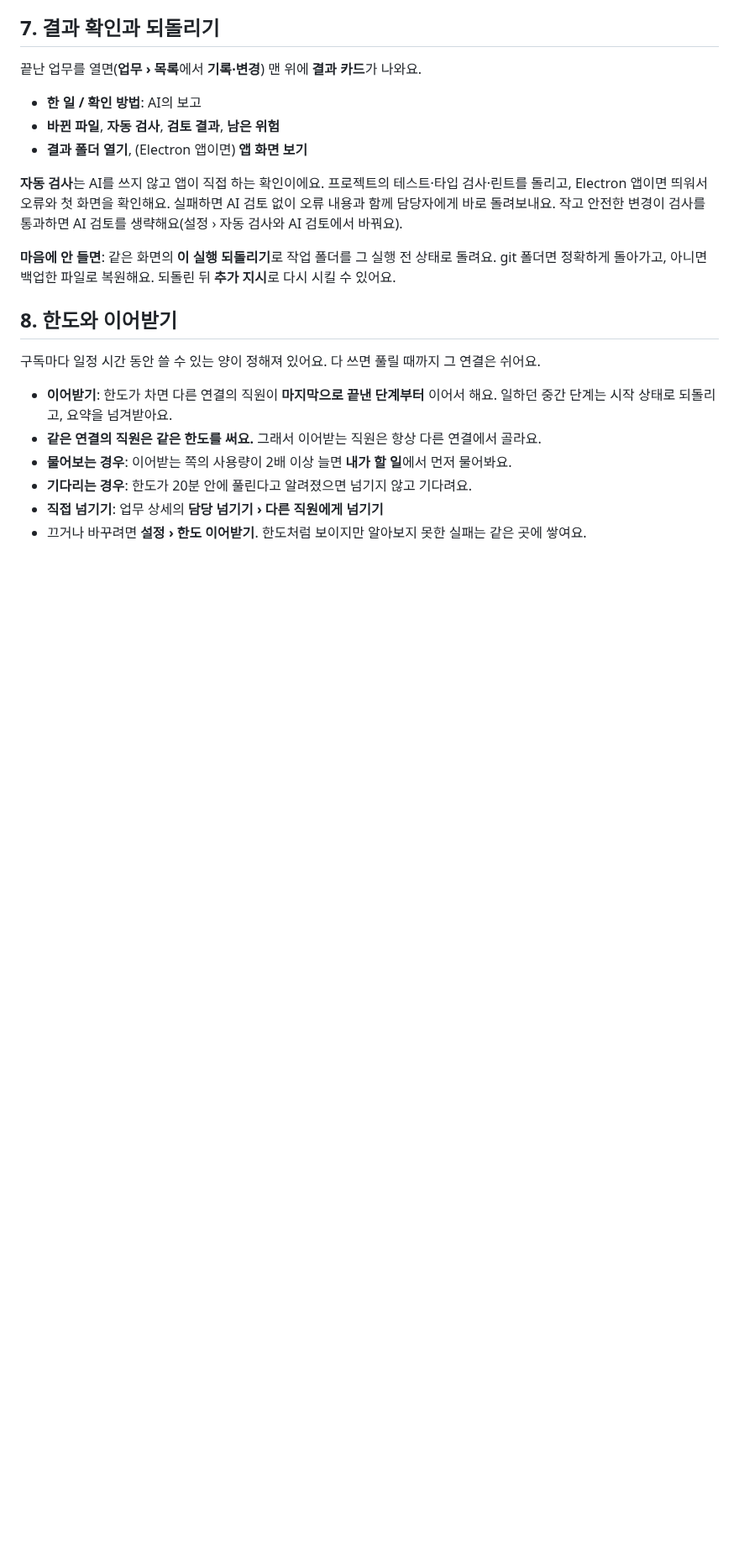
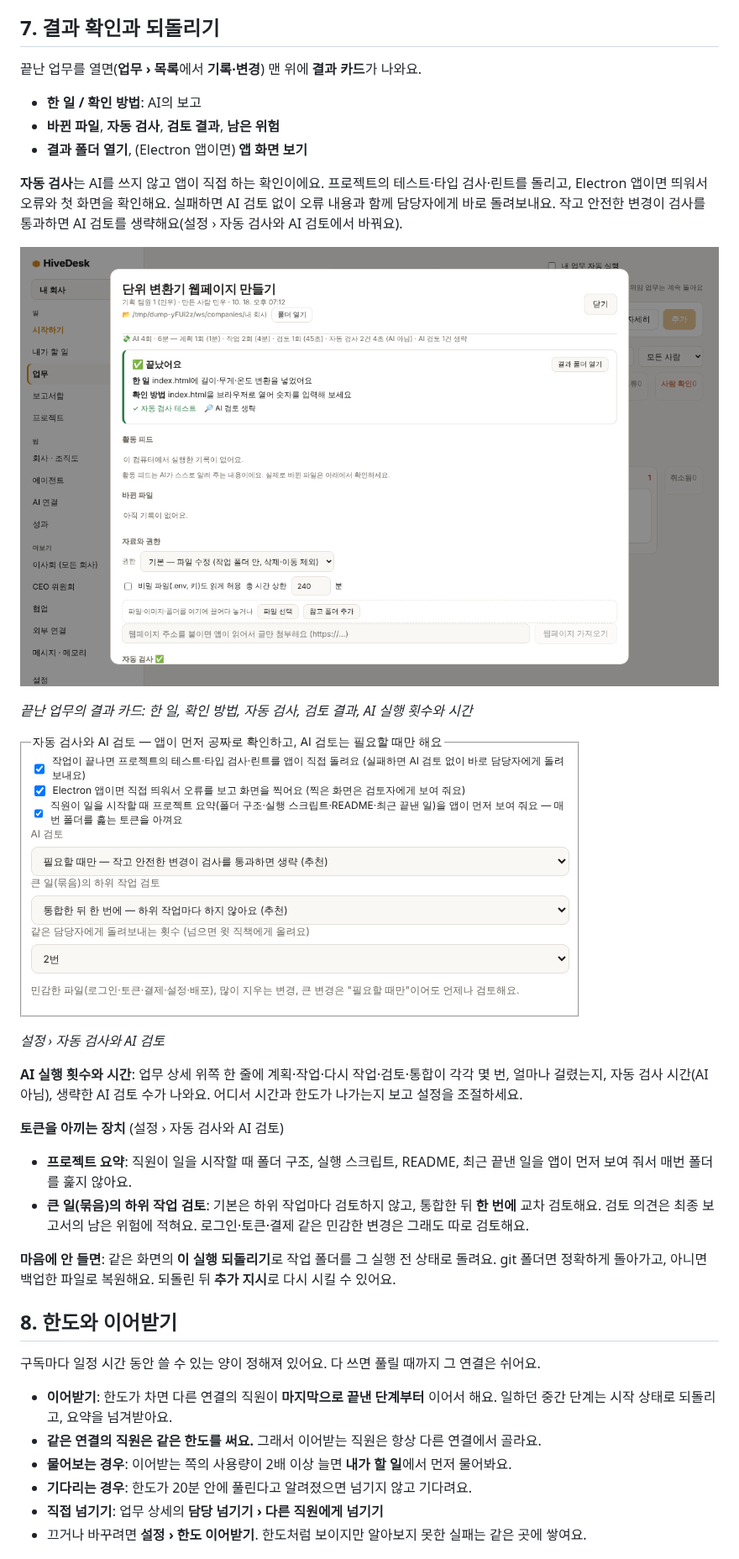
Before and after one commit to TatoGames/Hive-Desk, a Markdown page: docs/guide.md, the part around one of its changes. Shown at 84% size. GitHub-like rendering; pictures changed too: docs/images/05-result.png (added), docs/images/06-settings-review.png (added); blank space fills up the shorter version.

```diff
--- a/docs/guide.md
+++ b/docs/guide.md
@@ -102,6 +118,20 @@ AI는 **무엇을, 어떻게 되면 끝인지** 알면 잘해요.
 - **결과 폴더 열기**, (Electron 앱이면) **앱 화면 보기**
 
 **자동 검사**는 AI를 쓰지 않고 앱이 직접 하는 확인이에요. 프로젝트의 테스트·타입 검사·린트를 돌리고, Electron 앱이면 띄워서 오류와 첫 화면을 확인해요. 실패하면 AI 검토 없이 오류 내용과 함께 담당자에게 바로 돌려보내요. 작고 안전한 변경이 검사를 통과하면 AI 검토를 생략해요(설정 › 자동 검사와 AI 검토에서 바꿔요).
+
+![업무 상세의 결과 카드](images/05-result.png)
+
+*끝난 업무의 결과 카드: 한 일, 확인 방법, 자동 검사, 검토 결과, AI 실행 횟수와 시간*
+
+![자동 검사와 AI 검토 설정](images/06-settings-review.png)
+
+*설정 › 자동 검사와 AI 검토*
+
+**AI 실행 횟수와 시간**: 업무 상세 위쪽 한 줄에 계획·작업·다시 작업·검토·통합이 각각 몇 번, 얼마나 걸렸는지, 자동 검사 시간(AI 아님), 생략한 AI 검토 수가 나와요. 어디서 시간과 한도가 나가는지 보고 설정을 조절하세요.
+
+**토큰을 아끼는 장치** (설정 › 자동 검사와 AI 검토)
+- **프로젝트 요약**: 직원이 일을 시작할 때 폴더 구조, 실행 스크립트, README, 최근 끝낸 일을 앱이 먼저 보여 줘서 매번 폴더를 훑지 않아요.
+- **큰 일(묶음)의 하위 작업 검토**: 기본은 하위 작업마다 검토하지 않고, 통합한 뒤 **한 번에** 교차 검토해요. 검토 의견은 최종 보고서의 남은 위험에 적혀요. 로그인·토큰·결제 같은 민감한 변경은 그래도 따로 검토해요.
 
 **마음에 안 들면**: 같은 화면의 **이 실행 되돌리기**로 작업 폴더를 그 실행 전 상태로 돌려요. git 폴더면 정확하게 돌아가고, 아니면 백업한 파일로 복원해요. 되돌린 뒤 **추가 지시**로 다시 시킬 수 있어요.
 
```
Also changed, not shown: other parts of docs/guide.md (+18 -2 lines), docs/images/01-start.png (added), docs/images/02-status.png (added), docs/images/03-todo.png (added), docs/images/04-company.png (added).
